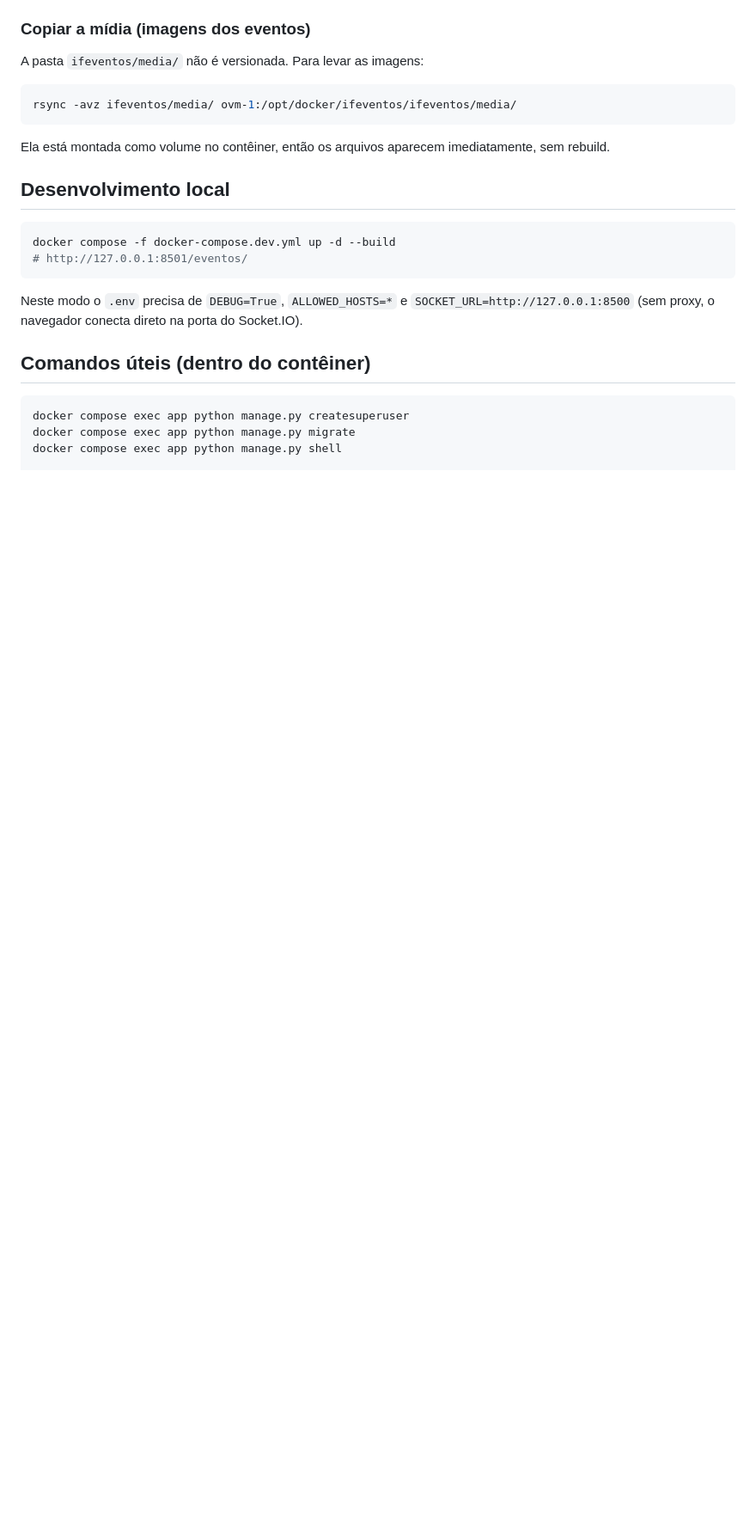
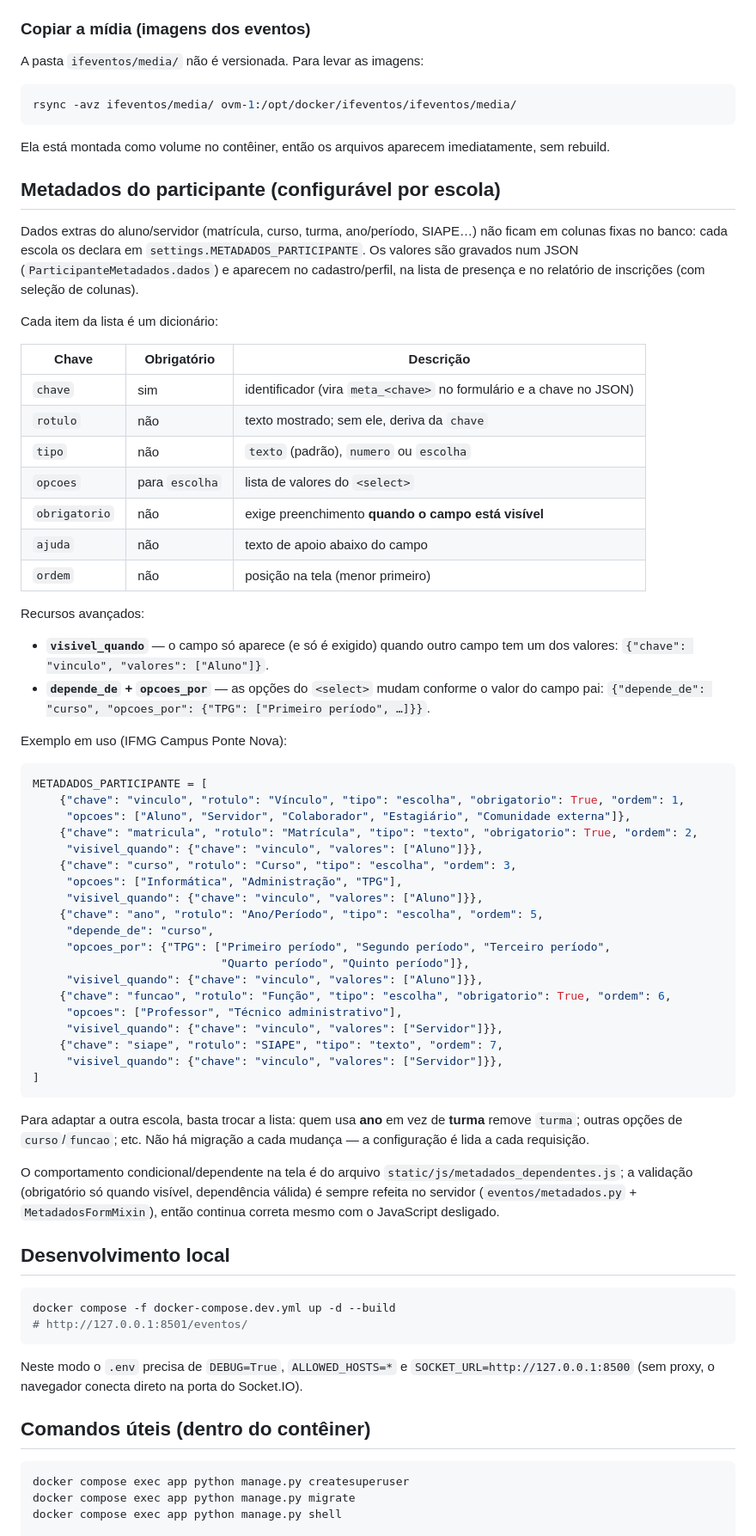
Before and after one commit to lucianovilasboas/ifeventos, a Markdown page: README.md, the part around the change. Shown at 86% size. Drawn GitHub-style; blank space fills up the shorter version.

Commit message:
README: documenta os metadados configuráveis do participante
Explica o settings.METADADOS_PARTICIPANTE (chave, rotulo, tipo, opcoes,
obrigatorio, ajuda, ordem) e os recursos avançados: visivel_quando
(campo/obrigatório condicionais) e depende_de + opcoes_por (opções conforme o
campo pai). Traz o exemplo em uso no IFMG e como adaptar para outra escola.

````diff
--- a/README.md
+++ b/README.md
@@ -94,6 +94,68 @@ rsync -avz ifeventos/media/ ovm-1:/opt/docker/ifeventos/ifeventos/media/
 Ela está montada como volume no contêiner, então os arquivos aparecem
 imediatamente, sem rebuild.
 
+## Metadados do participante (configurável por escola)
+
+Dados extras do aluno/servidor (matrícula, curso, turma, ano/período, SIAPE…)
+não ficam em colunas fixas no banco: cada escola os declara em
+`settings.METADADOS_PARTICIPANTE`. Os valores são gravados num JSON
+(`ParticipanteMetadados.dados`) e aparecem no cadastro/perfil, na lista de
+presença e no relatório de inscrições (com seleção de colunas).
+
+Cada item da lista é um dicionário:
+
+| Chave | Obrigatório | Descrição |
+|---|---|---|
+| `chave` | sim | identificador (vira `meta_<chave>` no formulário e a chave no JSON) |
+| `rotulo` | não | texto mostrado; sem ele, deriva da `chave` |
+| `tipo` | não | `texto` (padrão), `numero` ou `escolha` |
+| `opcoes` | para `escolha` | lista de valores do `<select>` |
+| `obrigatorio` | não | exige preenchimento **quando o campo está visível** |
+| `ajuda` | não | texto de apoio abaixo do campo |
+| `ordem` | não | posição na tela (menor primeiro) |
+
+Recursos avançados:
+
+- **`visivel_quando`** — o campo só aparece (e só é exigido) quando outro campo
+  tem um dos valores: `{"chave": "vinculo", "valores": ["Aluno"]}`.
+- **`depende_de` + `opcoes_por`** — as opções do `<select>` mudam conforme o
+  valor do campo pai:
+  `{"depende_de": "curso", "opcoes_por": {"TPG": ["Primeiro período", …]}}`.
+
+Exemplo em uso (IFMG Campus Ponte Nova):
+
+```python
+METADADOS_PARTICIPANTE = [
+    {"chave": "vinculo", "rotulo": "Vínculo", "tipo": "escolha", "obrigatorio": True, "ordem": 1,
+     "opcoes": ["Aluno", "Servidor", "Colaborador", "Estagiário", "Comunidade externa"]},
+    {"chave": "matricula", "rotulo": "Matrícula", "tipo": "texto", "obrigatorio": True, "ordem": 2,
+     "visivel_quando": {"chave": "vinculo", "valores": ["Aluno"]}},
+    {"chave": "curso", "rotulo": "Curso", "tipo": "escolha", "ordem": 3,
+     "opcoes": ["Informática", "Administração", "TPG"],
+     "visivel_quando": {"chave": "vinculo", "valores": ["Aluno"]}},
+    {"chave": "ano", "rotulo": "Ano/Período", "tipo": "escolha", "ordem": 5,
+     "depende_de": "curso",
+     "opcoes_por": {"TPG": ["Primeiro período", "Segundo período", "Terceiro período",
+                            "Quarto período", "Quinto período"]},
+     "visivel_quando": {"chave": "vinculo", "valores": ["Aluno"]}},
+    {"chave": "funcao", "rotulo": "Função", "tipo": "escolha", "obrigatorio": True, "ordem": 6,
+     "opcoes": ["Professor", "Técnico administrativo"],
+     "visivel_quando": {"chave": "vinculo", "valores": ["Servidor"]}},
+    {"chave": "siape", "rotulo": "SIAPE", "tipo": "texto", "ordem": 7,
+     "visivel_quando": {"chave": "vinculo", "valores": ["Servidor"]}},
+]
+```
+
+Para adaptar a outra escola, basta trocar a lista: quem usa **ano** em vez de
+**turma** remove `turma`; outras opções de `curso`/`funcao`; etc. Não há
+migração a cada mudança — a configuração é lida a cada requisição.
+
+O comportamento condicional/dependente na tela é do arquivo
+`static/js/metadados_dependentes.js`; a validação (obrigatório só quando
+visível, dependência válida) é sempre refeita no servidor
+(`eventos/metadados.py` + `MetadadosFormMixin`), então continua correta mesmo com
+o JavaScript desligado.
+
 ## Desenvolvimento local
 
 ```bash
````
